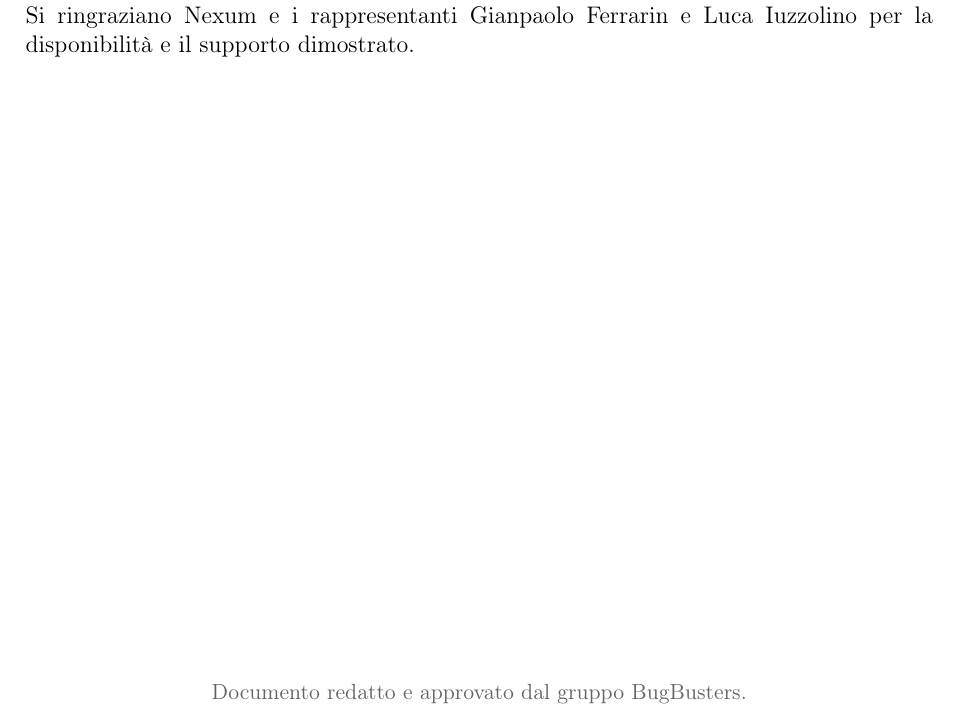
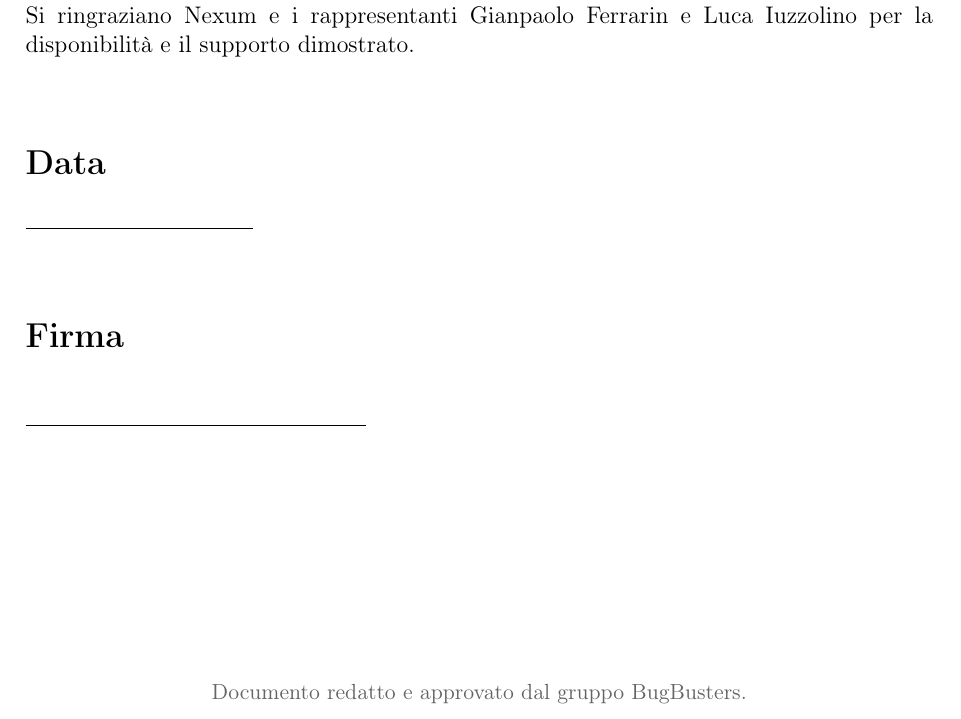
Before and after one commit to BugBustersUnipd/DocumentazioneSWE, a LaTeX document (PB/VERBALI/ESTERNI/VE_2026-02-27/VE_2026-02-27.tex): part of page 5 of 5, cut so that both start at the same text. Compiled offline with pdfLaTeX.

Commit message:
aggiunto spazio firma

```diff
--- a/PB/VERBALI/ESTERNI/VE_2026-02-27/VE_2026-02-27.tex
+++ b/PB/VERBALI/ESTERNI/VE_2026-02-27/VE_2026-02-27.tex
@@ -187,6 +187,13 @@ Ci è stato consigliato il seguente approccio:
 Sono stati discussi tutti i punti all'ordine del giorno. La riunione ha confermato le scelte tecnologiche e fornito orientamenti chiari sulla strategia di sviluppo, con enfasi sulla modellazione dati come punto di partenza.\\
 Si ringraziano Nexum e i rappresentanti Gianpaolo Ferrarin e Luca Iuzzolino per la disponibilità e il supporto dimostrato.
 
+\vspace{1.5cm}
+\noindent\textbf{\Large Data}\\[0.4cm]
+\underline{\hspace{4cm}}
+
+\vspace{1.5cm}
+\noindent\textbf{\Large Firma}\\[0.8cm]
+\underline{\hspace{6cm}} \\[0.2cm]
 \vfill
 \begin{center}
     {\small\color{darkgray} Documento redatto e approvato dal gruppo BugBusters.}
```
Also changed, not shown: PB/VERBALI/ESTERNI/VE_2026-02-27/VE_2026-02-27.pdf.
